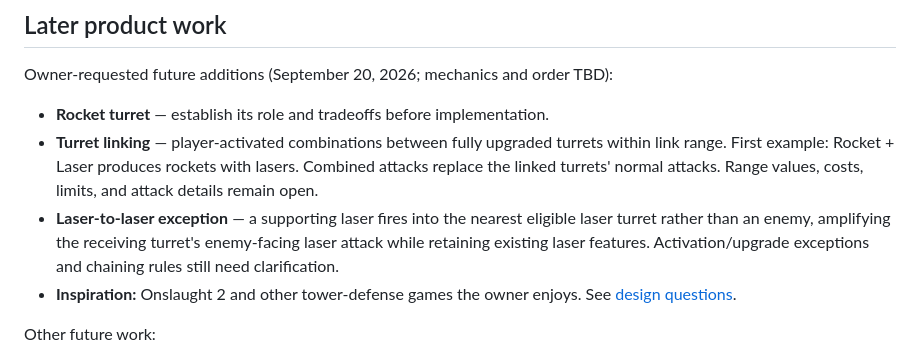
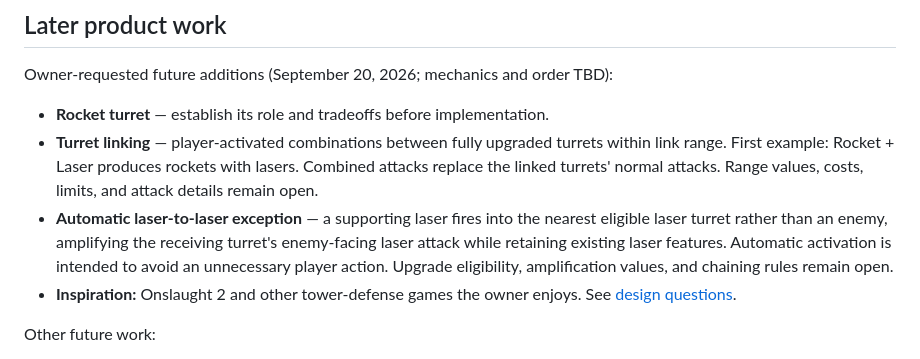
Before and after one commit to joecool169/geeklabs-td, a Markdown page: docs/context/ROADMAP.md, the part around the change. Drawn GitHub-style.

```diff
--- a/docs/context/ROADMAP.md
+++ b/docs/context/ROADMAP.md
@@ -120,10 +120,11 @@ Owner-requested future additions (September 20, 2026; mechanics and order TBD):
   turrets within link range. First example: Rocket + Laser produces rockets
   with lasers. Combined attacks replace the linked turrets' normal attacks.
   Range values, costs, limits, and attack details remain open.
-- **Laser-to-laser exception** — a supporting laser fires into the nearest
+- **Automatic laser-to-laser exception** — a supporting laser fires into the nearest
   eligible laser turret rather than an enemy, amplifying the receiving
   turret's enemy-facing laser attack while retaining existing laser features.
-  Activation/upgrade exceptions and chaining rules still need clarification.
+  Automatic activation is intended to avoid an unnecessary player action.
+  Upgrade eligibility, amplification values, and chaining rules remain open.
 - **Inspiration:** Onslaught 2 and other tower-defense games the owner enjoys.
   See [design questions](IDEAS.md#owner-requested-future-features--september-20-2026).
 
```
Also changed, not shown: docs/context/IDEAS.md (+10 -5 lines).
